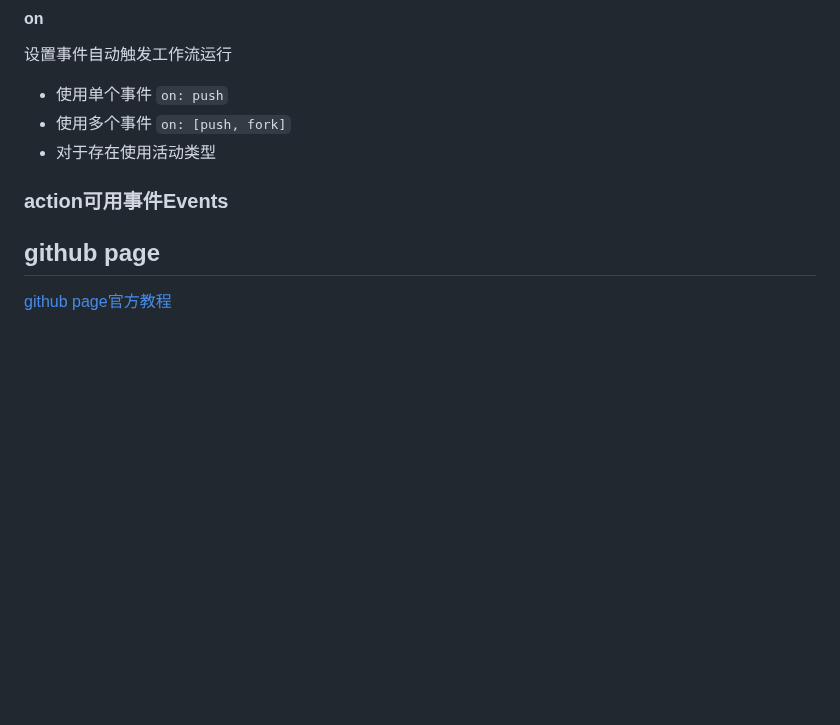
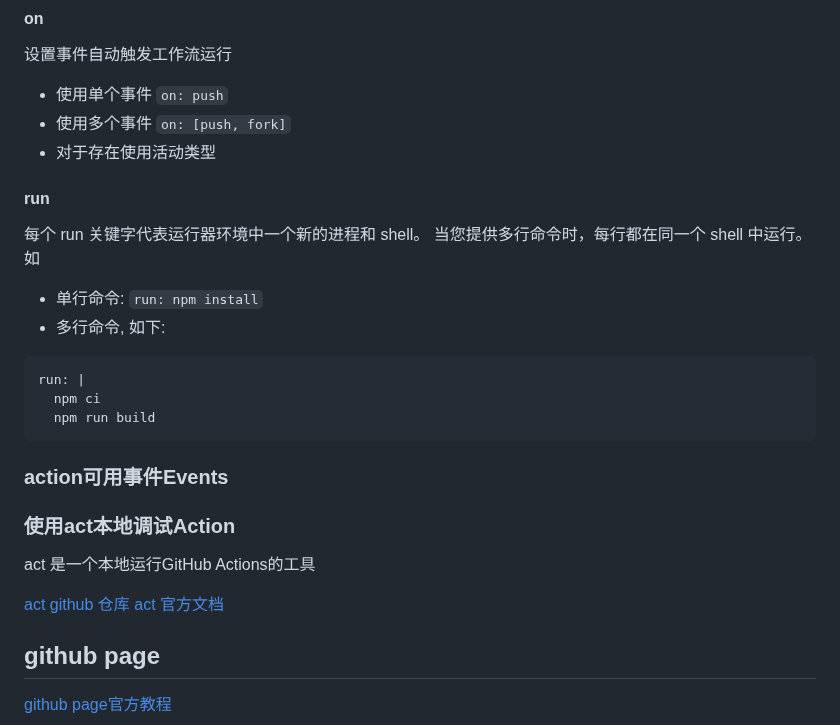
Before and after one commit to YZSH-HSZY/original-blog, a Markdown page: git/github.md, the part around the change. Rendered like a GitHub page; blank space fills up the shorter version.

Commit message:
Sync from Gitee

````diff
--- a/git/github.md
+++ b/git/github.md
@@ -38,7 +38,27 @@ workflow使用yaml文件编写，如以下选项
 - 使用单个事件 `on: push`
 - 使用多个事件 `on: [push, fork]`
 - 对于存在使用活动类型
+
+#### run
+
+每个 run 关键字代表运行器环境中一个新的进程和 shell。 当您提供多行命令时，每行都在同一个 shell 中运行。 如
+- 单行命令: `run: npm install`
+- 多行命令, 如下:
+```yml
+run: |
+  npm ci
+  npm run build
+```
+
 ### action可用事件Events
+
+
+### 使用act本地调试Action
+
+act 是一个本地运行GitHub Actions的工具
+
+[act github 仓库](https://github.com/nektos/act)
+[act 官方文档](https://github.com/nektos/act)
 
 ## github page
 [github page官方教程](https://docs.github.com/zh/pages/getting-started-with-github-pages/about-github-pages#types-of-github-pages-sites)
````
